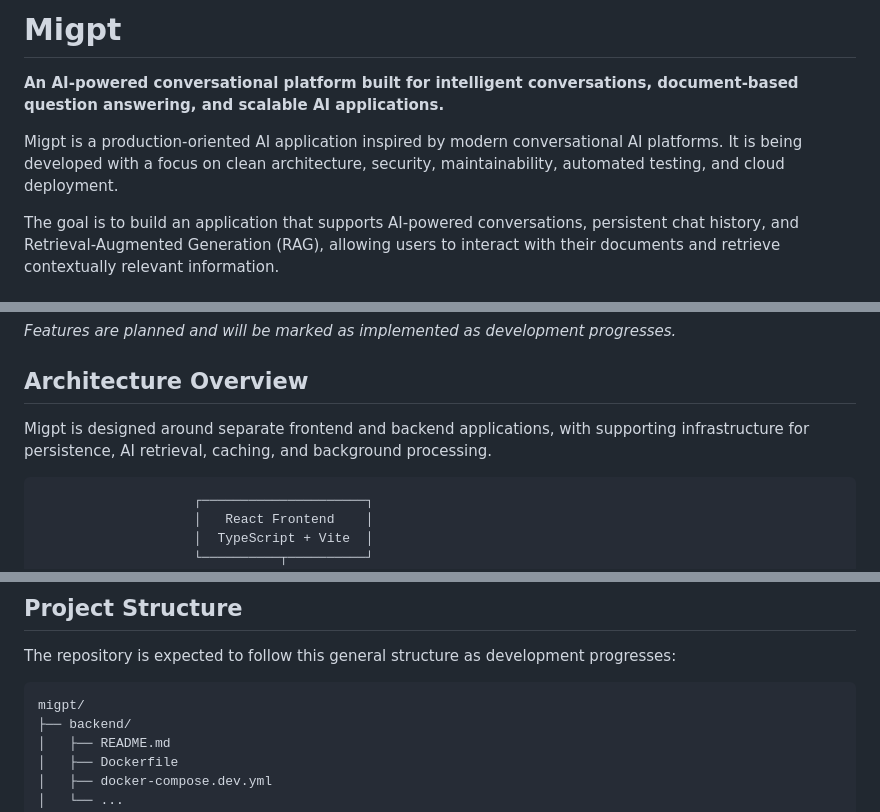
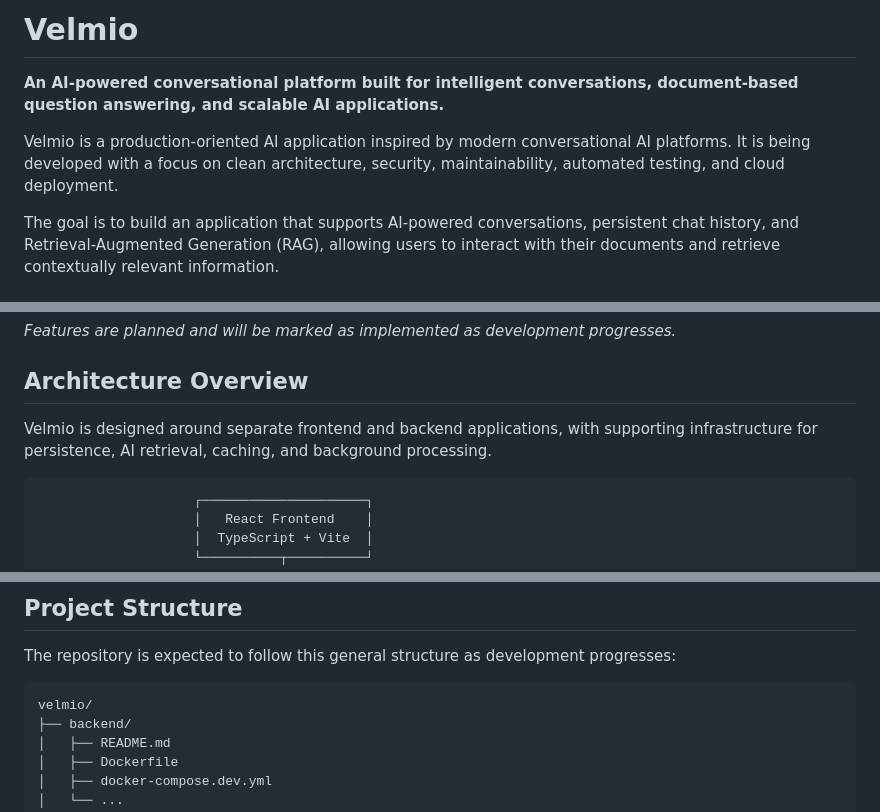
Before and after one commit to Marvyeddy/mygpt, a Markdown page: README.md, 3 parts joined by grey strips. GitHub-like rendering.

Commit message:
Rename project from Migpt to Velmio
Updated all instances of 'Migpt' to 'Velmio' in the README file.

````diff
--- a/README.md
+++ b/README.md
@@ -1,8 +1,8 @@
-# Migpt
+# Velmio
 
 **An AI-powered conversational platform built for intelligent conversations, document-based question answering, and scalable AI applications.**
 
-Migpt is a production-oriented AI application inspired by modern conversational AI platforms. It is being developed with a focus on clean architecture, security, maintainability, automated testing, and cloud deployment.
+Velmio is a production-oriented AI application inspired by modern conversational AI platforms. It is being developed with a focus on clean architecture, security, maintainability, automated testing, and cloud deployment.
 
 The goal is to build an application that supports AI-powered conversations, persistent chat history, and Retrieval-Augmented Generation (RAG), allowing users to interact with their documents and retrieve contextually relevant information.
 
@@ -95,7 +95,7 @@ The exact dependencies and versions will be documented in their respective appli
 
 ## Architecture Overview
 
-Migpt is designed around separate frontend and backend applications, with supporting infrastructure for persistence, AI retrieval, caching, and background processing.
+Velmio is designed around separate frontend and backend applications, with supporting infrastructure for persistence, AI retrieval, caching, and background processing.
 
 ```text
                     ┌─────────────────────┐
@@ -203,7 +203,7 @@ The final deployment architecture will be documented once the infrastructure has
 The repository is expected to follow this general structure as development progresses:
 
 ```text
-migpt/
+velmio/
 ├── backend/
 │   ├── README.md
 │   ├── Dockerfile
````
Also changed, not shown: other parts of README.md (+2 -2 lines).
